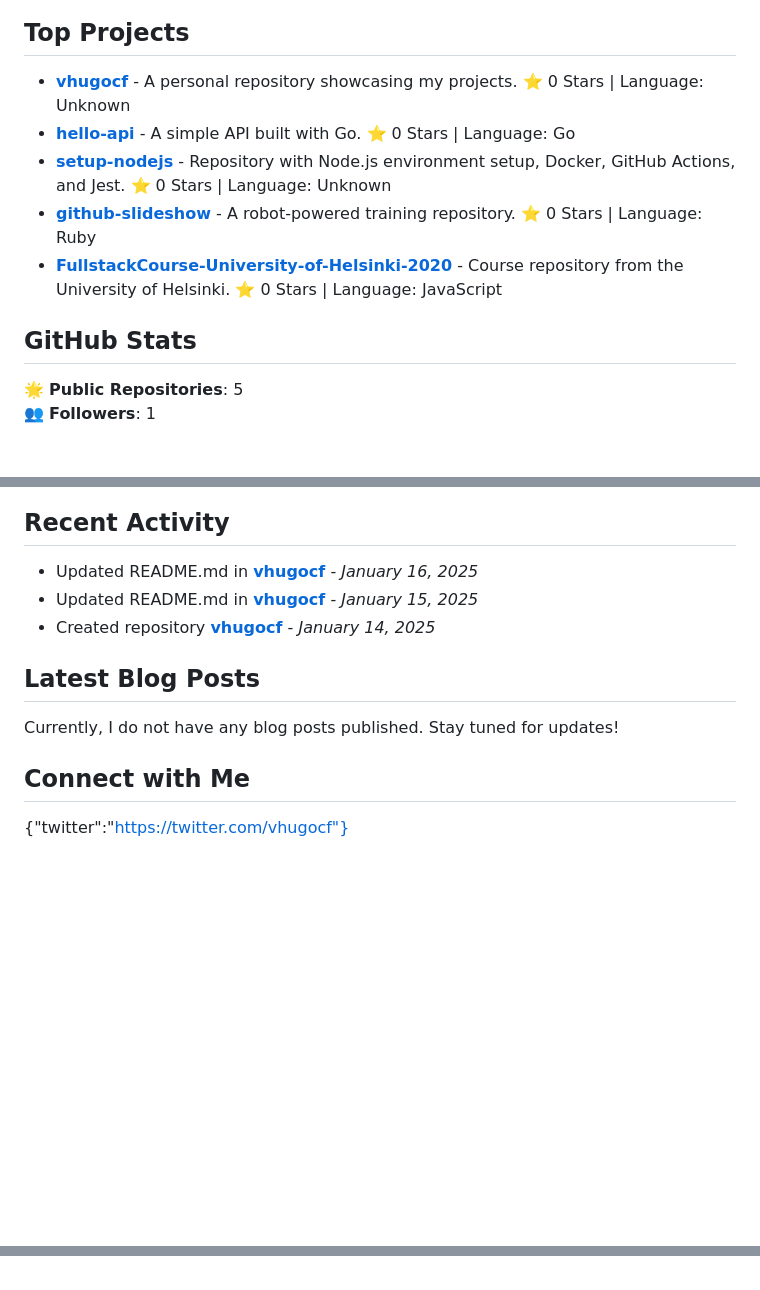
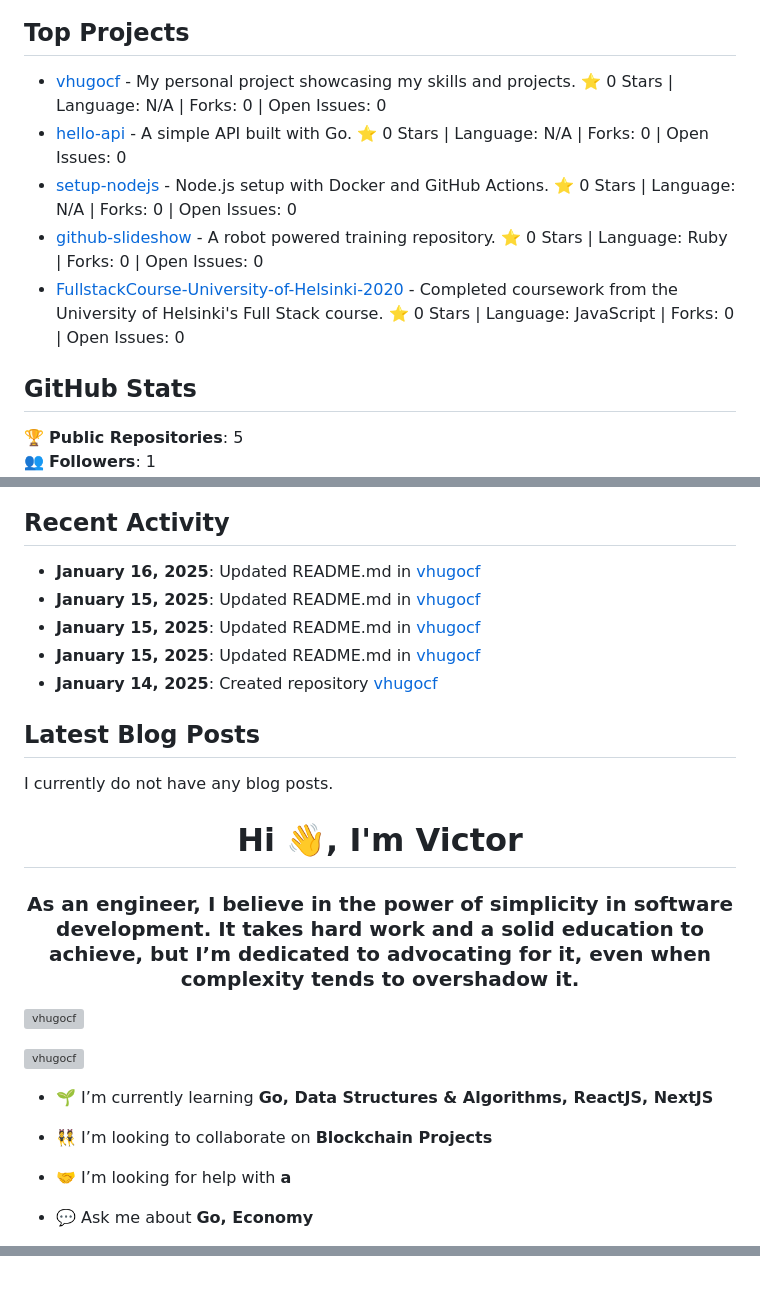
Before and after one commit to vhugocf/vhugocf, a Markdown page: README.md, 3 parts joined by grey strips. Rendered like a GitHub page; blank space fills up the shorter version; grey boxes are pictures that could not be loaded.

Commit message:
Update README.md
hand

```diff
--- a/README.md
+++ b/README.md
@@ -16,13 +21,13 @@ go,react,nextjs,docker,githubactions,git,html,css,nodejs,express,mongodb,graphql
 
 ## Top Projects
 
-- [**vhugocf**](https://github.com/vhugocf/vhugocf) - A personal repository showcasing my projects. ⭐️ 0 Stars | Language: Unknown
-- [**hello-api**](https://github.com/vhugocf/hello-api) - A simple API built with Go. ⭐️ 0 Stars | Language: Go
-- [**setup-nodejs**](https://github.com/vhugocf/setup-nodejs) - Repository with Node.js environment setup, Docker, GitHub Actions, and Jest. ⭐️ 0 Stars | Language: Unknown
-- [**github-slideshow**](https://github.com/vhugocf/github-slideshow) - A robot-powered training repository. ⭐️ 0 Stars | Language: Ruby
-- [**FullstackCourse-University-of-Helsinki-2020**](https://github.com/vhugocf/FullstackCourse-University-of-Helsinki-2020) - Course repository from the University of Helsinki. ⭐️ 0 Stars | Language: JavaScript
+- [vhugocf](https://github.com/vhugocf/vhugocf) - My personal project showcasing my skills and projects. ⭐ 0 Stars | Language: N/A | Forks: 0 | Open Issues: 0
+- [hello-api](https://github.com/vhugocf/hello-api) - A simple API built with Go. ⭐ 0 Stars | Language: N/A | Forks: 0 | Open Issues: 0
+- [setup-nodejs](https://github.com/vhugocf/setup-nodejs) - Node.js setup with Docker and GitHub Actions. ⭐ 0 Stars | Language: N/A | Forks: 0 | Open Issues: 0
+- [github-slideshow](https://github.com/vhugocf/github-slideshow) - A robot powered training repository. ⭐ 0 Stars | Language: Ruby | Forks: 0 | Open Issues: 0
+- [FullstackCourse-University-of-Helsinki-2020](https://github.com/vhugocf/FullstackCourse-University-of-Helsinki-2020) - Completed coursework from the University of Helsinki's Full Stack course. ⭐ 0 Stars | Language: JavaScript | Forks: 0 | Open Issues: 0
 
 ## GitHub Stats
 
-🌟 **Public Repositories**: 5
+🏆 **Public Repositories**: 5
 👥 **Followers**: 1
@@ -32,35 +36,21 @@ go,react,nextjs,docker,githubactions,git,html,css,nodejs,express,mongodb,graphql
 
 ## Recent Activity
 
-- Updated README.md in [**vhugocf**](https://github.com/vhugocf/vhugocf) - *January 16, 2025*
-- Updated README.md in [**vhugocf**](https://github.com/vhugocf/vhugocf) - *January 15, 2025*
-- Created repository [**vhugocf**](https://github.com/vhugocf/vhugocf) - *January 14, 2025*
+- **January 16, 2025**: Updated README.md in [vhugocf](https://github.com/vhugocf/vhugocf)
+- **January 15, 2025**: Updated README.md in [vhugocf](https://github.com/vhugocf/vhugocf)
+- **January 15, 2025**: Updated README.md in [vhugocf](https://github.com/vhugocf/vhugocf)
+- **January 15, 2025**: Updated README.md in [vhugocf](https://github.com/vhugocf/vhugocf)
+- **January 14, 2025**: Created repository [vhugocf](https://github.com/vhugocf/vhugocf)
 
 ## Latest Blog Posts
 
-Currently, I do not have any blog posts published. Stay tuned for updates!
-
-## Connect with Me
-
-{"twitter":"https://twitter.com/vhugocf"}
+I currently do not have any blog posts.
 
 
 
 
 
 
-
-
-
-
-
-
-
-
-
-
-
-<!--
 <h1 align="center">Hi 👋, I'm Victor</h1>
 <h3 align="center">As an engineer, I believe in the power of simplicity in software development. It takes hard work and a solid education to achieve, but I’m dedicated to advocating for it, even when complexity tends to overshadow it.</h3>
 
@@ -72,9 +62,9 @@ Currently, I do not have any blog posts published. Stay tuned for updates!
 
 - 👯 I’m looking to collaborate on **Blockchain Projects**
 
-- 🤝 I’m looking for help with **Bitcoin Core**
+- 🤝 I’m looking for help with **a**
 
-- 💬 Ask me about **Go, Bitcoin, Economy**
+- 💬 Ask me about **Go, Economy**
 
 - 📫 How to reach me **https://x.com/vhugocf**
 
@@ -94,19 +80,6 @@ Currently, I do not have any blog posts published. Stay tuned for updates!
 
 <p><img align="center" src="https://github-readme-streak-stats.herokuapp.com/?user=vhugocf&" alt="vhugocf" /></p>
 
--->
-
 <!--
 **vhugocf/vhugocf** is a ✨ _special_ ✨ repository because its `README.md` (this file) appears on your GitHub profile.
-
-Here are some ideas to get you started:
-
-- 🔭 I’m currently working on ...
-- 🌱 I’m currently learning ...
-- 👯 I’m looking to collaborate on ...
-- 🤔 I’m looking for help with ...
-- 💬 Ask me about ...
-- 📫 How to reach me: ...
-- 😄 Pronouns: ...
-- ⚡ Fun fact: ...
 -->
```
Also changed, not shown: other parts of README.md (+13 -13 lines).
